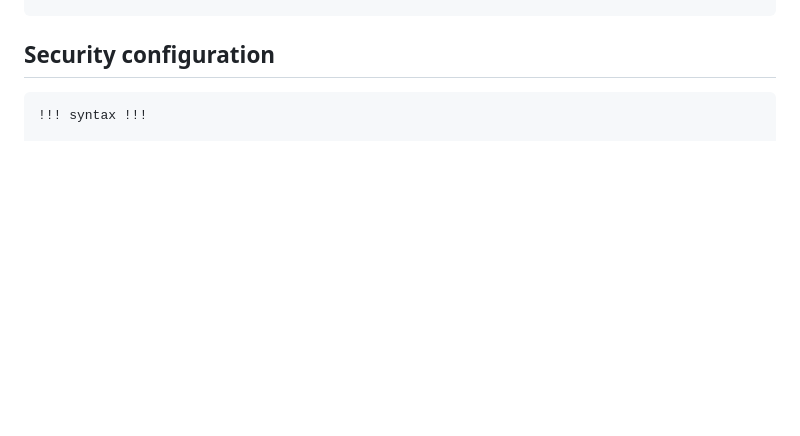
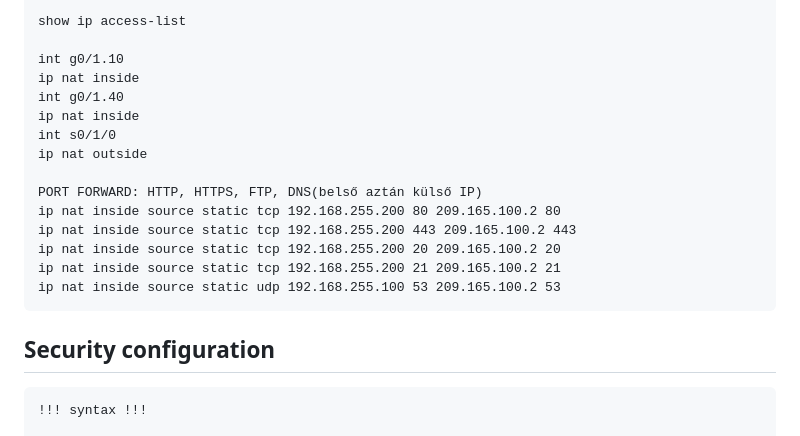
Before and after one commit to klicskoktm/klicskoktm.github.io, a Markdown page: config.md, the part around one of its changes. Rendered like a GitHub page; blank space fills up the shorter version.

````diff
--- a/config.md
+++ b/config.md
@@ -94,4 +147,20 @@ exit
 
+show ip access-list
+
+int g0/1.10
+ip nat inside
+int g0/1.40
+ip nat inside
+int s0/1/0
+ip nat outside
+
+PORT FORWARD: HTTP, HTTPS, FTP, DNS(belső aztán külső IP)
+ip nat inside source static tcp 192.168.255.200 80 209.165.100.2 80
+ip nat inside source static tcp 192.168.255.200 443 209.165.100.2 443
+ip nat inside source static tcp 192.168.255.200 20 209.165.100.2 20
+ip nat inside source static tcp 192.168.255.200 21 209.165.100.2 21
+ip nat inside source static udp 192.168.255.100 53 209.165.100.2 53
+```
 ## Security configuration
 ```
 !!! syntax !!!
````
Also changed, not shown: other parts of config.md (+56 -3 lines).
